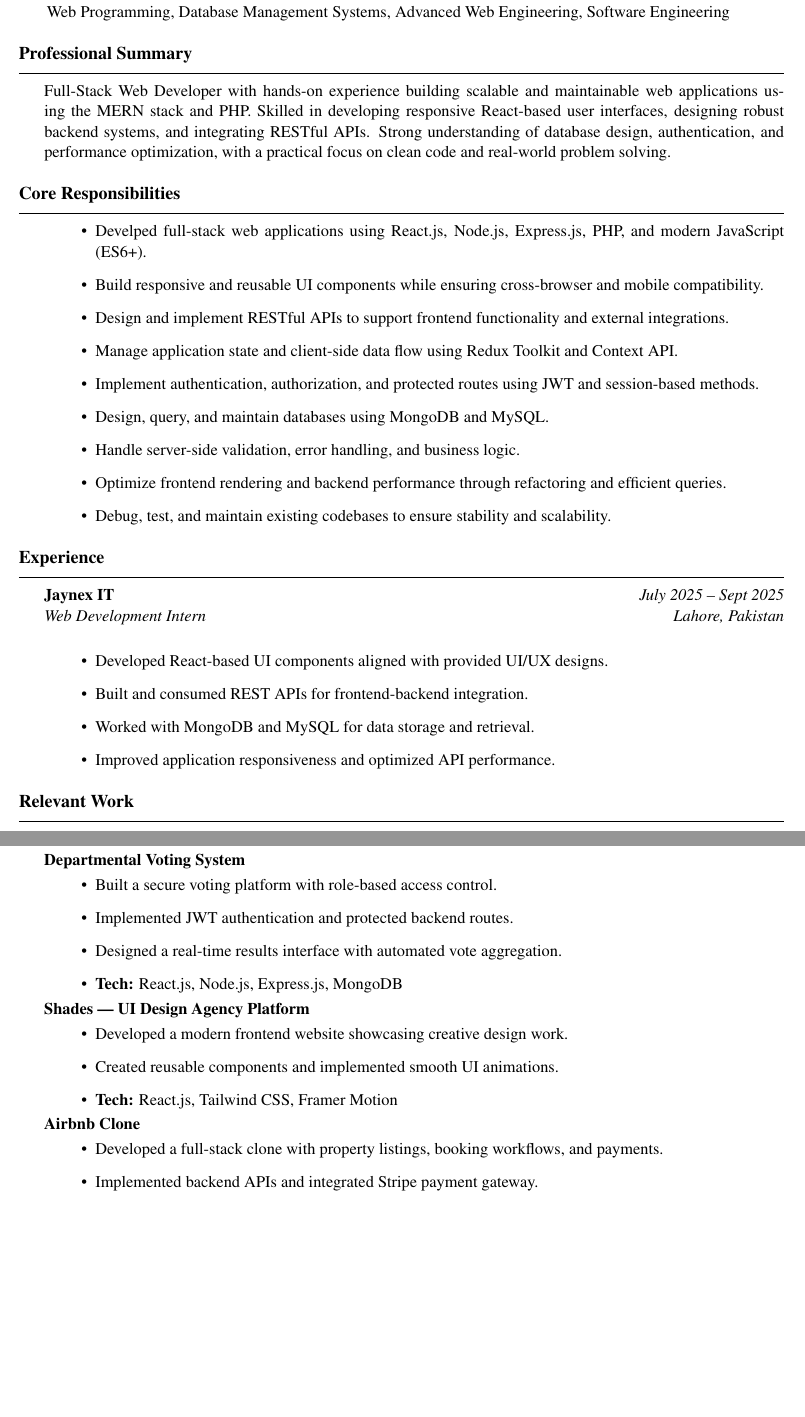
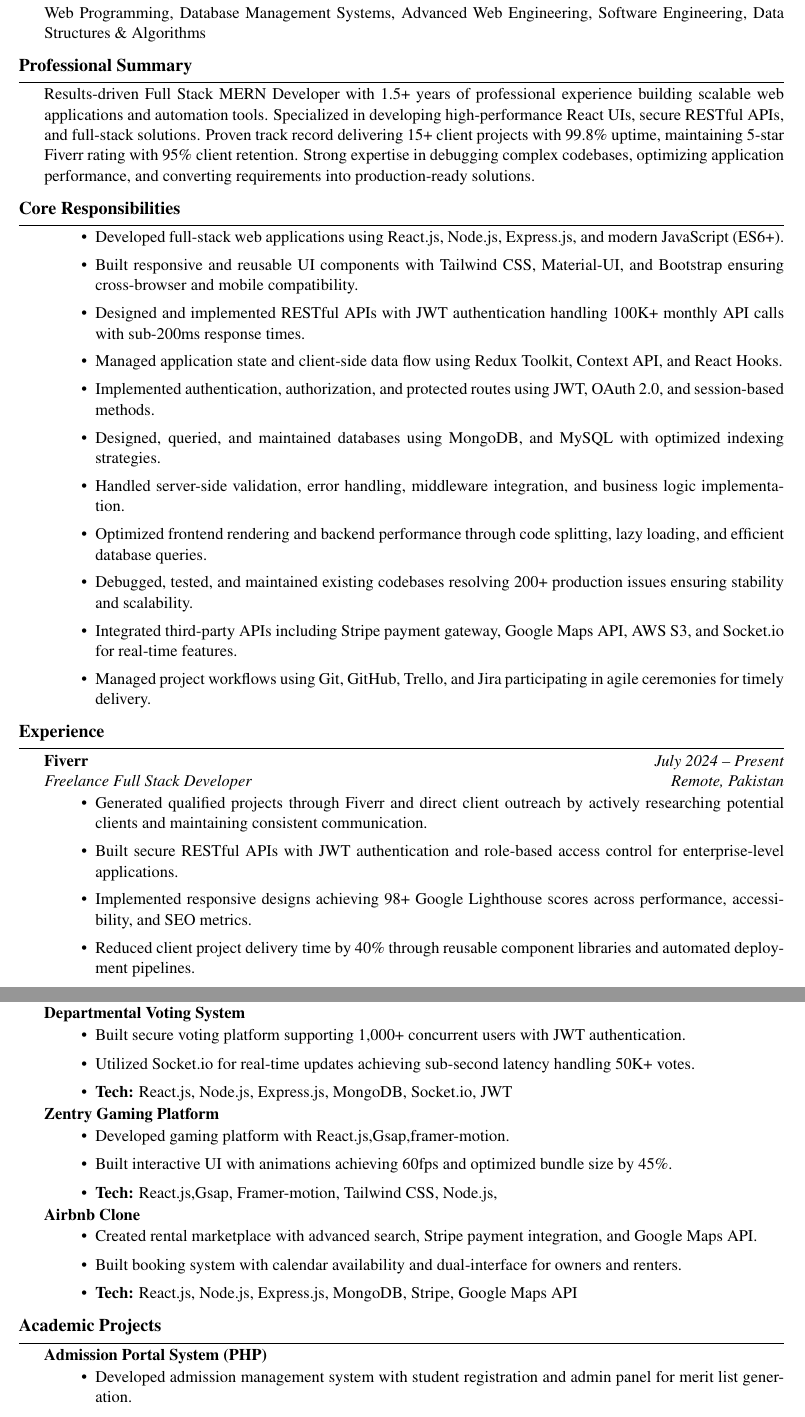
Before and after one commit to hadiid1718/latex-code, a LaTeX CV (Hadeed-CV.tex): two parts of pages 1 and 2 of 2, joined at a grey line, cut so that both start at the same text, the shorter picture padded with empty space. Compiled offline with pdfLaTeX.

Commit message:
Update the cv and add more projects and experience

```diff
--- a/Hadeed-CV.tex
+++ b/Hadeed-CV.tex
@@ -23,17 +23,17 @@
   {}
   {0em}
   {}
-  [\vspace{5pt}\titlerule]
+  [\vspace{3pt}\titlerule]
 
-\titlespacing{\section}{0pt}{14pt}{8pt}
+\titlespacing{\section}{0pt}{8pt}{4pt}
 
 % ------------------ LIST SETTINGS ------------------
 % All bullets slightly indented for alignment under headings
 \setlist[itemize]{
-    leftmargin=1.8cm,  % adjust to align with heading first word
+    leftmargin=1.8cm,
     labelsep=0.5em,
-    itemsep=4pt,
-    topsep=3pt
+    itemsep=1pt,
+    topsep=1pt
 }
 
 \pagenumbering{gobble}
@@ -72,35 +73,39 @@
+\vspace{0pt}
 
 \textbf{Relevant Coursework:} \\
-\hangindent=.66cm Web Programming, Database Management Systems, Advanced Web Engineering, Software Engineering
+\hangindent=0.6cm Web Programming, Database Management Systems, Advanced Web Engineering, Software Engineering, Data Structures \& Algorithms
 
 % ================= PROFESSIONAL SUMMARY =================
 \section*{Professional Summary}
-\hangindent=0.6cm Full-Stack Web Developer with hands-on experience building scalable and maintainable web applications using the MERN stack and PHP. Skilled in developing responsive React-based user interfaces, designing robust backend systems, and integrating RESTful APIs. Strong understanding of database design, authentication, and performance optimization, with a practical focus on clean code and real-world problem solving.
+\hangindent=0.6cm
+Results-driven Full Stack MERN Developer with 1.5+ years of professional experience building scalable web applications and automation tools. Specialized in developing high-performance React UIs, secure RESTful APIs, and full-stack solutions. Proven track record delivering 15+ client projects with 99.8\% uptime, maintaining 5-star Fiverr rating with 95\% client retention. Strong expertise in debugging complex codebases, optimizing application performance, and converting requirements into production-ready solutions.
 
 % ================= CORE RESPONSIBILITIES =================
 \section*{Core Responsibilities}
 \begin{itemize}
-    \item Develped full-stack web applications using React.js, Node.js, Express.js, PHP, and modern JavaScript (ES6+).
-    \item Build responsive and reusable UI components while ensuring cross-browser and mobile compatibility.
-    \item Design and implement RESTful APIs to support frontend functionality and external integrations.
-    \item Manage application state and client-side data flow using Redux Toolkit and Context API.
-    \item Implement authentication, authorization, and protected routes using JWT and session-based methods.
-    \item Design, query, and maintain databases using MongoDB and MySQL.
-    \item Handle server-side validation, error handling, and business logic.
-    \item Optimize frontend rendering and backend performance through refactoring and efficient queries.
-    \item Debug, test, and maintain existing codebases to ensure stability and scalability.
+    \item Developed full-stack web applications using React.js, Node.js, Express.js,  and modern JavaScript (ES6+).
+    \item Built responsive and reusable UI components with Tailwind CSS, Material-UI, and Bootstrap ensuring cross-browser and mobile compatibility.
+    \item Designed and implemented RESTful APIs with JWT authentication handling 100K+ monthly API calls with sub-200ms response times.
+    \item Managed application state and client-side data flow using Redux Toolkit, Context API, and React Hooks.
+    \item Implemented authentication, authorization, and protected routes using JWT, OAuth 2.0, and session-based methods.
+    \item Designed, queried, and maintained databases using MongoDB, and MySQL with optimized indexing strategies.
+    \item Handled server-side validation, error handling, middleware integration, and business logic implementation.
+    \item Optimized frontend rendering and backend performance through code splitting, lazy loading, and efficient database queries.
+    \item Debugged, tested, and maintained existing codebases resolving 200+ production issues ensuring stability and scalability.
+    \item Integrated third-party APIs including Stripe payment gateway, Google Maps API, AWS S3, and Socket.io for real-time features.
+    \item Managed project workflows using Git, GitHub, Trello, and Jira participating in agile ceremonies for timely delivery.
 \end{itemize}
 
 % ================= EXPERIENCE =================
 \section*{Experience}
-\textbf{Jaynex IT} \hfill \textit{July 2025 -- Sept 2025} \\
-\hangindent=0.6cm\textit{Web Development Intern} \hfill  \textit{Lahore, Pakistan} \\
+
+\textbf{Fiverr} \hfill \textit{July 2024 -- Present} \\
+\hangindent=0.6cm\textit{Freelance Full Stack Developer} \hfill \textit{Remote, Pakistan}
 \begin{itemize}
-   \item Developed React-based UI components aligned with provided UI/UX designs.
-   \item Built and consumed REST APIs for frontend-backend integration.
-   \item Worked with MongoDB and MySQL for data storage and retrieval.
-   \item Improved application responsiveness and optimized API performance.
+    \item Generated qualified projects through Fiverr and direct client outreach by actively researching potential clients and maintaining consistent communication.
+    \item Built secure RESTful APIs with JWT authentication and role-based access control for enterprise-level applications.
+    \item Implemented responsive designs achieving 98+ Google Lighthouse scores across performance, accessibility, and SEO metrics.
+    \item Reduced client project delivery time by 40\% through reusable component libraries and automated deployment pipelines.
 \end{itemize}
 
 % ================= RELEVANT WORK =================
-\section*{Relevant Work}
@@ -113 +116 @@
-    \item \textbf{Tech:} React.js, Node.js, Express.js, MongoDB, Tailwind CSS
+    \item Engineered multi-format file conversion application supporting 20+ file types with batch processing.
@@ -114,21 +125,33 @@
+    \item \textbf{Tech:} React.js, Node.js, Puppeteer, MongoDB, Redis
 \end{itemize}
 
 \textbf{Departmental Voting System}
 \begin{itemize}
-    \item Built a secure voting platform with role-based access control.
-    \item Implemented JWT authentication and protected backend routes.
-    \item Designed a real-time results interface with automated vote aggregation.
-    \item \textbf{Tech:} React.js, Node.js, Express.js, MongoDB
+    \item Built secure voting platform supporting 1,000+ concurrent users with JWT authentication.
+    \item Utilized Socket.io for real-time updates achieving sub-second latency handling 50K+ votes.
+    \item \textbf{Tech:} React.js, Node.js, Express.js, MongoDB, Socket.io, JWT
 \end{itemize}
 
-\textbf{Shades — UI Design Agency Platform}
+\textbf{Zentry Gaming Platform}
 \begin{itemize}
-    \item Developed a modern frontend website showcasing creative design work.
-    \item Created reusable components and implemented smooth UI animations.
-    \item \textbf{Tech:} React.js, Tailwind CSS, Framer Motion
+    \item Developed gaming platform with React.js,Gsap,framer-motion.
+    \item Built interactive UI with animations achieving 60fps and optimized bundle size by 45\%.
+    \item \textbf{Tech:} React.js,Gsap, Framer-motion, Tailwind CSS, Node.js,
 \end{itemize}
 
 \textbf{Airbnb Clone}
 \begin{itemize}
-    \item Developed a full-stack clone with property listings, booking workflows, and payments.
-    \item Implemented backend APIs and integrated Stripe payment gateway.
+    \item Created rental marketplace with advanced search, Stripe payment integration, and Google Maps API.
+    \item Built booking system with calendar availability and dual-interface for owners and renters.
+    \item \textbf{Tech:} React.js, Node.js, Express.js, MongoDB, Stripe, Google Maps API
+\end{itemize}
+
+
+
+% ================= ACADEMIC PROJECTS =================
+\section*{Academic Projects}
+
+\textbf{Admission Portal System (PHP)}
+\begin{itemize}
+    \item Developed admission management system with student registration and admin panel for merit list generation.
+    \item \textbf{Tech:} PHP, MySQL, Bootstrap, jQuery
```
Also changed, not shown: README.md, Hadeed-CV.tex (58 more changed lines).
